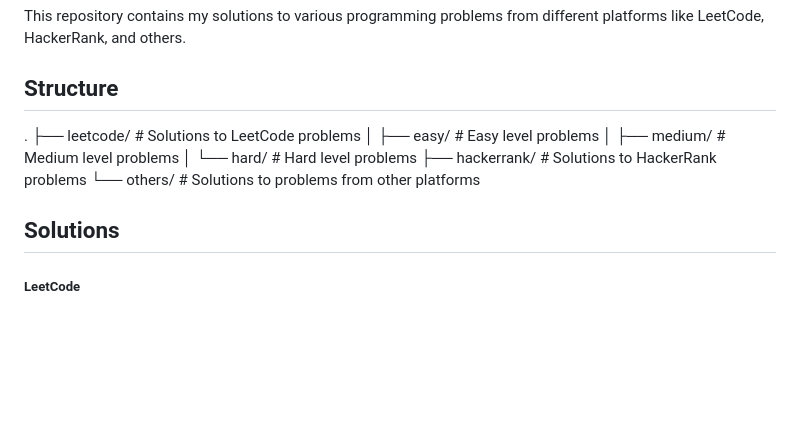
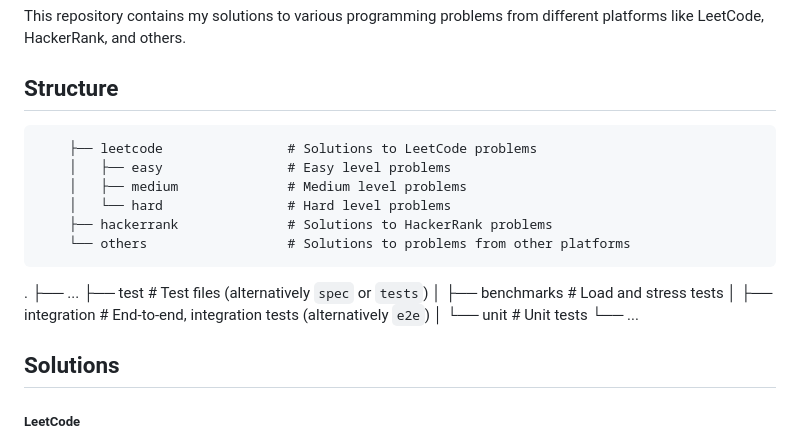
Before and after one commit to MohammedEl-sayedAhmed/solvebench, a Markdown page: README.md, the part around the change. Drawn GitHub-style; blank space fills up the shorter version.

Commit message:
update tree

````diff
--- a/README.md
+++ b/README.md
@@ -4,13 +4,21 @@ This repository contains my solutions to various programming problems from diffe
 
 ## Structure
 
+```
+    ├── leetcode                # Solutions to LeetCode problems
+    │   ├── easy                # Easy level problems
+    │   ├── medium              # Medium level problems
+    │   └── hard                # Hard level problems
+    ├── hackerrank              # Solutions to HackerRank problems
+    └── others                  # Solutions to problems from other platforms
+```
 .
-├── leetcode/                # Solutions to LeetCode problems
-│   ├── easy/                # Easy level problems
-│   ├── medium/              # Medium level problems
-│   └── hard/                # Hard level problems
-├── hackerrank/              # Solutions to HackerRank problems
-└── others/                  # Solutions to problems from other platforms
+    ├── ...
+    ├── test                    # Test files (alternatively `spec` or `tests`)
+    │   ├── benchmarks          # Load and stress tests
+    │   ├── integration         # End-to-end, integration tests (alternatively `e2e`)
+    │   └── unit                # Unit tests
+    └── ...
 
 ## Solutions
 
````
